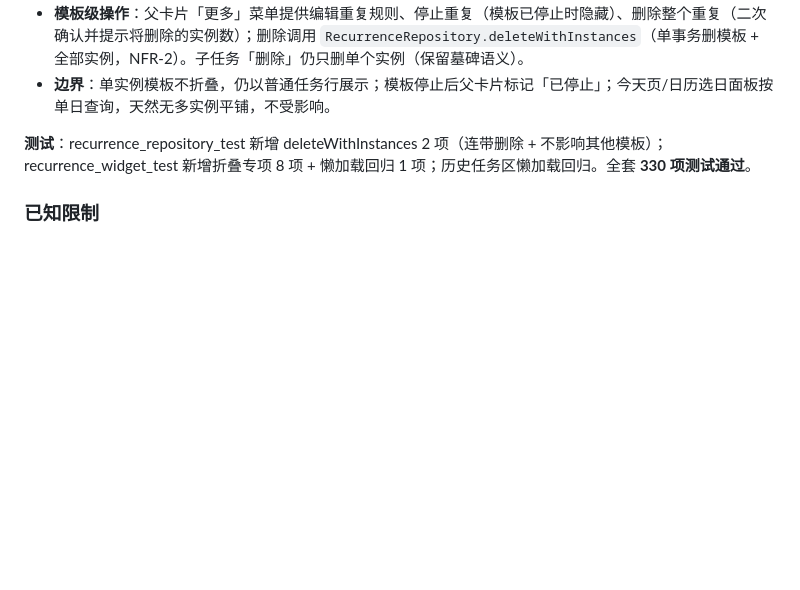
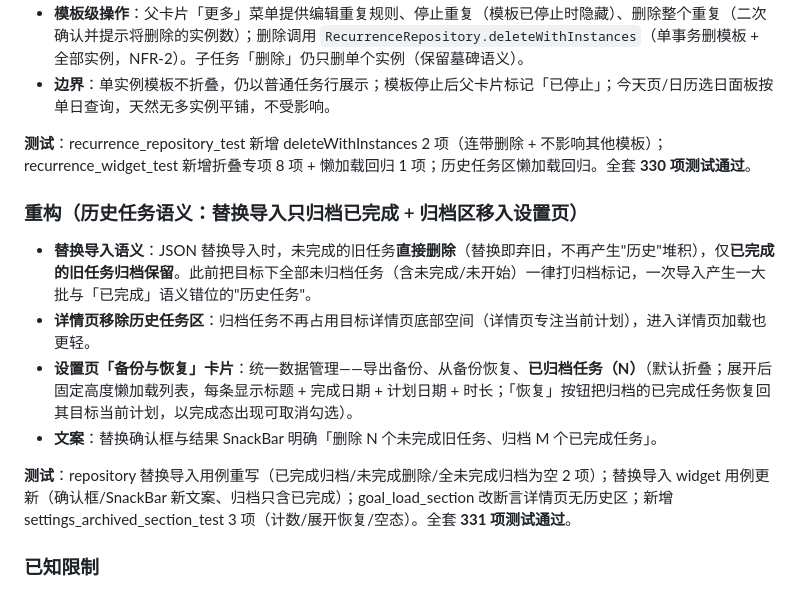
Before and after one commit to xiegaoxiao/timecalc, a Markdown page: CHANGELOG.md, the part around the change. Drawn GitHub-style; blank space fills up the shorter version.

```diff
--- a/CHANGELOG.md
+++ b/CHANGELOG.md
@@ -27,6 +27,15 @@
 - **边界**：单实例模板不折叠，仍以普通任务行展示；模板停止后父卡片标记「已停止」；今天页/日历选日面板按单日查询，天然无多实例平铺，不受影响。
 
 **测试**：recurrence_repository_test 新增 deleteWithInstances 2 项（连带删除 + 不影响其他模板）；recurrence_widget_test 新增折叠专项 8 项 + 懒加载回归 1 项；历史任务区懒加载回归。全套 **330 项测试通过**。
+
+### 重构（历史任务语义：替换导入只归档已完成 + 归档区移入设置页）
+
+- **替换导入语义**：JSON 替换导入时，未完成的旧任务**直接删除**（替换即弃旧，不再产生"历史"堆积），仅**已完成的旧任务归档保留**。此前把目标下全部未归档任务（含未完成/未开始）一律打归档标记，一次导入产生一大批与「已完成」语义错位的"历史任务"。
+- **详情页移除历史任务区**：归档任务不再占用目标详情页底部空间（详情页专注当前计划），进入详情页加载也更轻。
+- **设置页「备份与恢复」卡片**：统一数据管理——导出备份、从备份恢复、**已归档任务（N）**（默认折叠；展开后固定高度懒加载列表，每条显示标题 + 完成日期 + 计划日期 + 时长；「恢复」按钮把归档的已完成任务恢复回其目标当前计划，以完成态出现可取消勾选）。
+- **文案**：替换确认框与结果 SnackBar 明确「删除 N 个未完成旧任务、归档 M 个已完成任务」。
+
+**测试**：repository 替换导入用例重写（已完成归档/未完成删除/全未完成归档为空 2 项）；替换导入 widget 用例更新（确认框/SnackBar 新文案、归档只含已完成）；goal_load_section 改断言详情页无历史区；新增 settings_archived_section_test 3 项（计数/展开恢复/空态）。全套 **331 项测试通过**。
 
 ### 已知限制
 
```
Also changed, not shown: README.md (+1 -0 lines), docs/checklists.md (+8 -0 lines).
